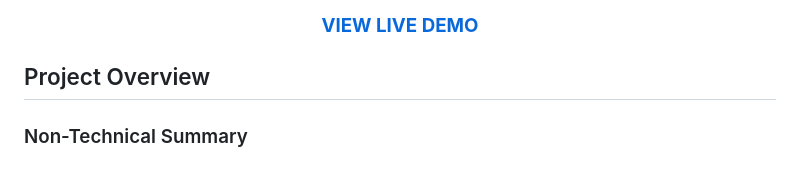
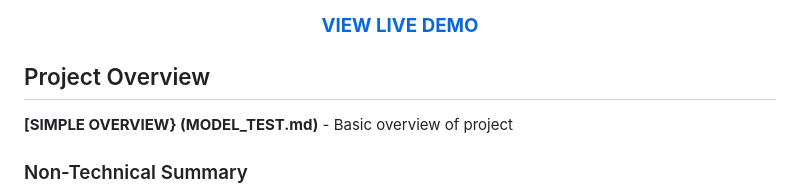
Before and after one commit to Rohannorden2121/FungiMap, a Markdown page: README.md, the part around the change. GitHub-like rendering.

Commit message:
Add simple overview link to README
Added a simple overview link to the project in the README. 5/6/25

```diff
--- a/README.md
+++ b/README.md
@@ -14,6 +14,8 @@
 </div>
 
 ## Project Overview
+
+**[SIMPLE OVERVIEW} (MODEL_TEST.md)** - Basic overview of project
 
 ### Non-Technical Summary
 
```
